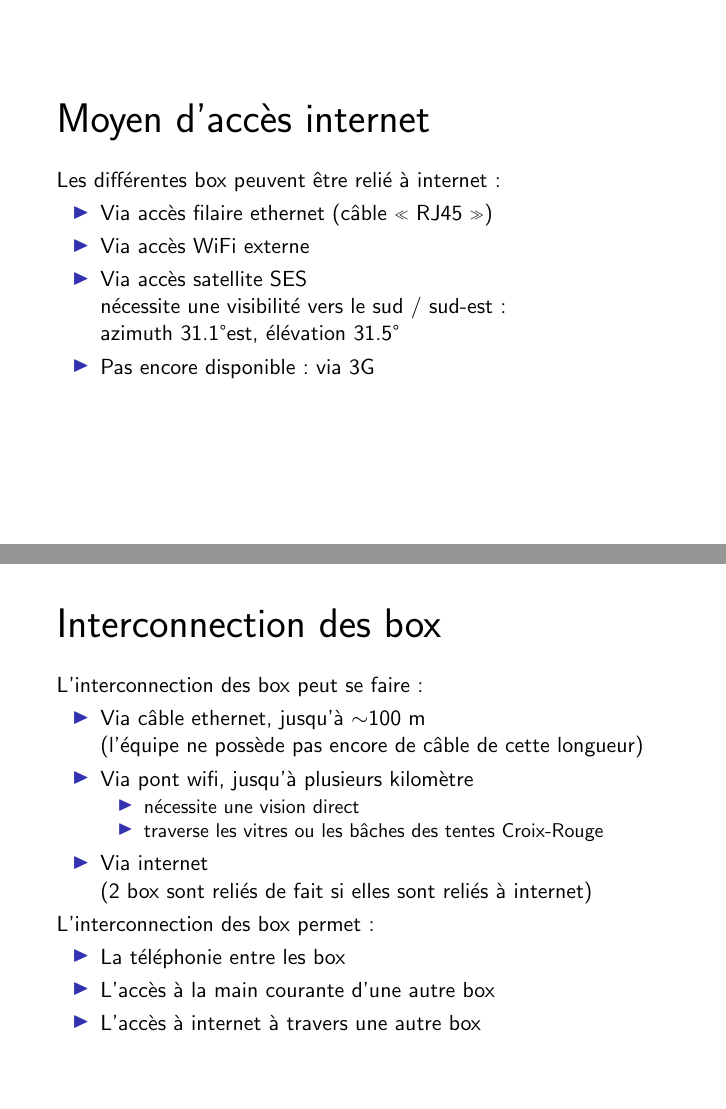
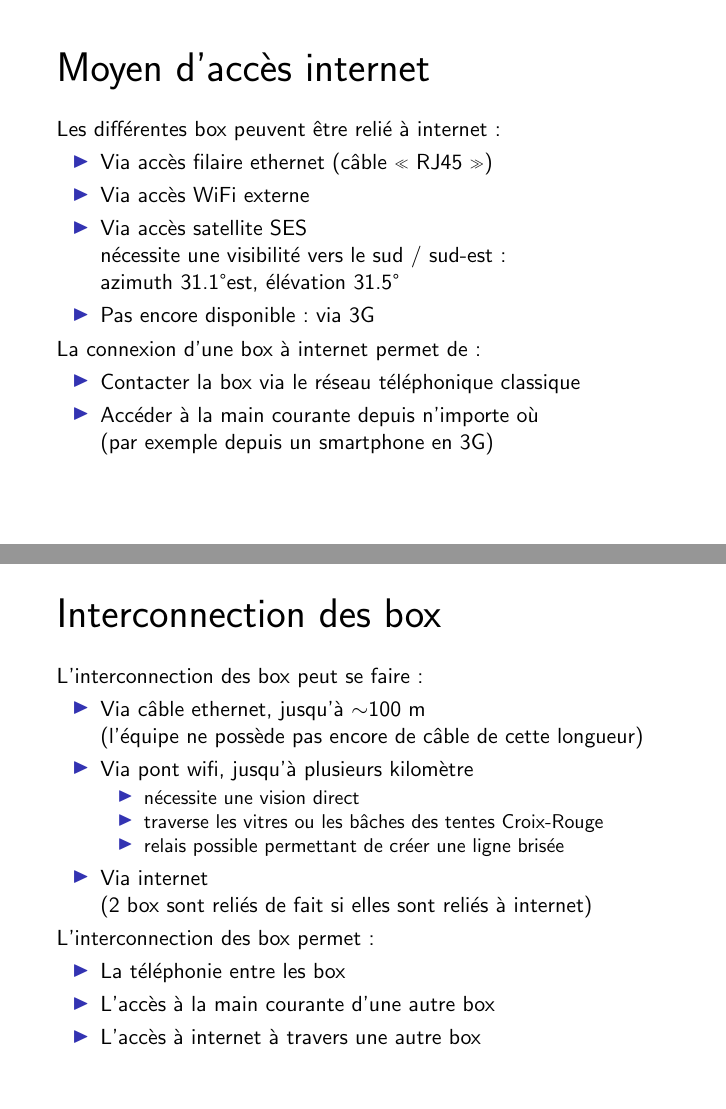
Before and after one commit to edirTIC31/documents, LaTeX slides (moyens-telecoms/moyens-telecoms.tex): pages 5 and 6 of 6, joined at a grey line. Compiled offline with pdfLaTeX.

Commit message:
moyens telecoms: petites améliorations

```diff
--- a/edir.tex
+++ b/moyens-telecoms/moyens-telecoms.tex
@@ -71,6 +71,12 @@
             azimuth 31.1\degre est, élévation 31.5\degre
         \item Pas encore disponible : via 3G
     \end{itemize}
+    La connexion d’une box à internet permet de :
+    \begin{itemize}
+        \item Contacter la box via le réseau téléphonique classique
+        \item Accéder à la main courante depuis n’importe où\\
+            (par exemple depuis un smartphone en 3G)
+    \end{itemize}
 \end{frame}
 
 \begin{frame}
@@ -85,6 +91,7 @@
             \begin{itemize}
                 \item nécessite une vision direct
                 \item traverse les vitres ou les bâches des tentes Croix-Rouge
+                \item relais possible permettant de créer une ligne brisée
             \end{itemize}
         \item Via internet\\(2 box sont reliés de fait si elles sont reliés à internet)
     \end{itemize}
```
Also changed, not shown: edir.pdf (deleted), moyens-telecoms/moyens-telecoms.pdf (added), moyens-telecoms/moyens-telecoms.tex (4 more changed lines).
